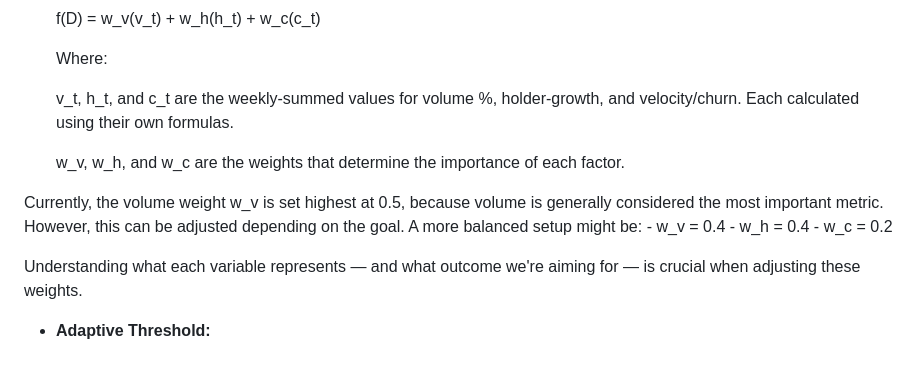
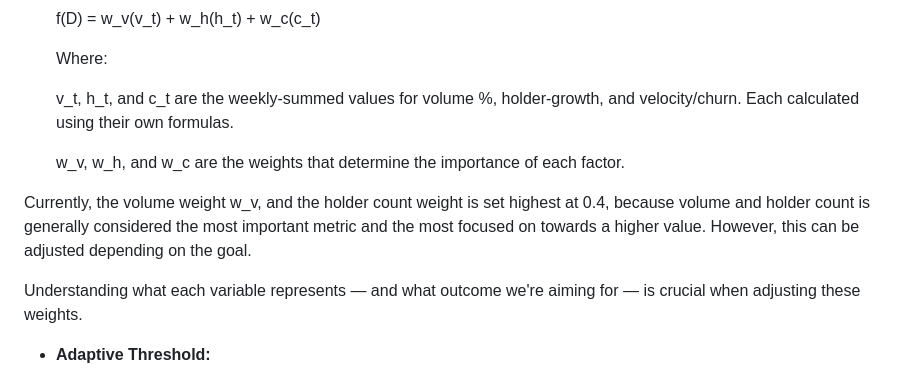
Before and after one commit to tahahasan897/govinance_protocol, a Markdown page: README.md, the part around the change. Drawn GitHub-style.

```diff
--- a/README.md
+++ b/README.md
@@ -77,15 +77,12 @@ So, how can it determine whether to mint/burn or doesn't do any change? Well, yo
 
     Where:
 
-    v_t, h_t, and c_t are the weekly-summed values for volume %, holder-growth, and velocity/churn. Each calculated using       their own formulas.
+    v_t, h_t, and c_t are the weekly-summed values for volume %, holder-growth, and velocity/churn. Each calculated using their own formulas.
 
     w_v, w_h, and w_c are the weights that determine the importance of each factor.
 
 
-  Currently, the volume weight w_v is set highest at 0.5, because volume is generally considered the most important metric. However, this can be adjusted depending on the goal. A more balanced setup might be:
-    - w_v = 0.4
-    - w_h = 0.4
-    - w_c = 0.2
+  Currently, the volume weight w_v, and the holder count weight is set highest at 0.4, because volume and holder count is generally considered the most important metric and the most focused on towards a higher value. However, this can be adjusted depending on the goal.
 
   Understanding what each variable represents — and what outcome we're aiming for — is crucial when adjusting these weights.
 
```
